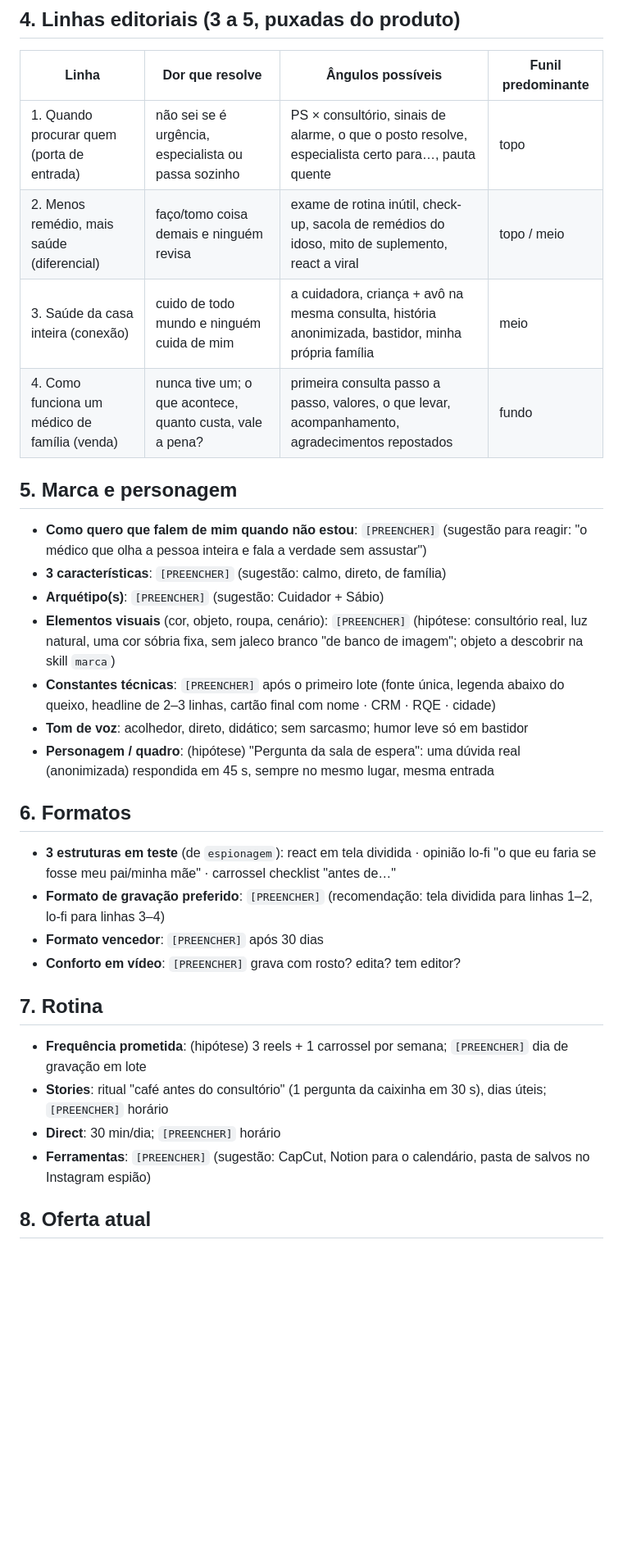
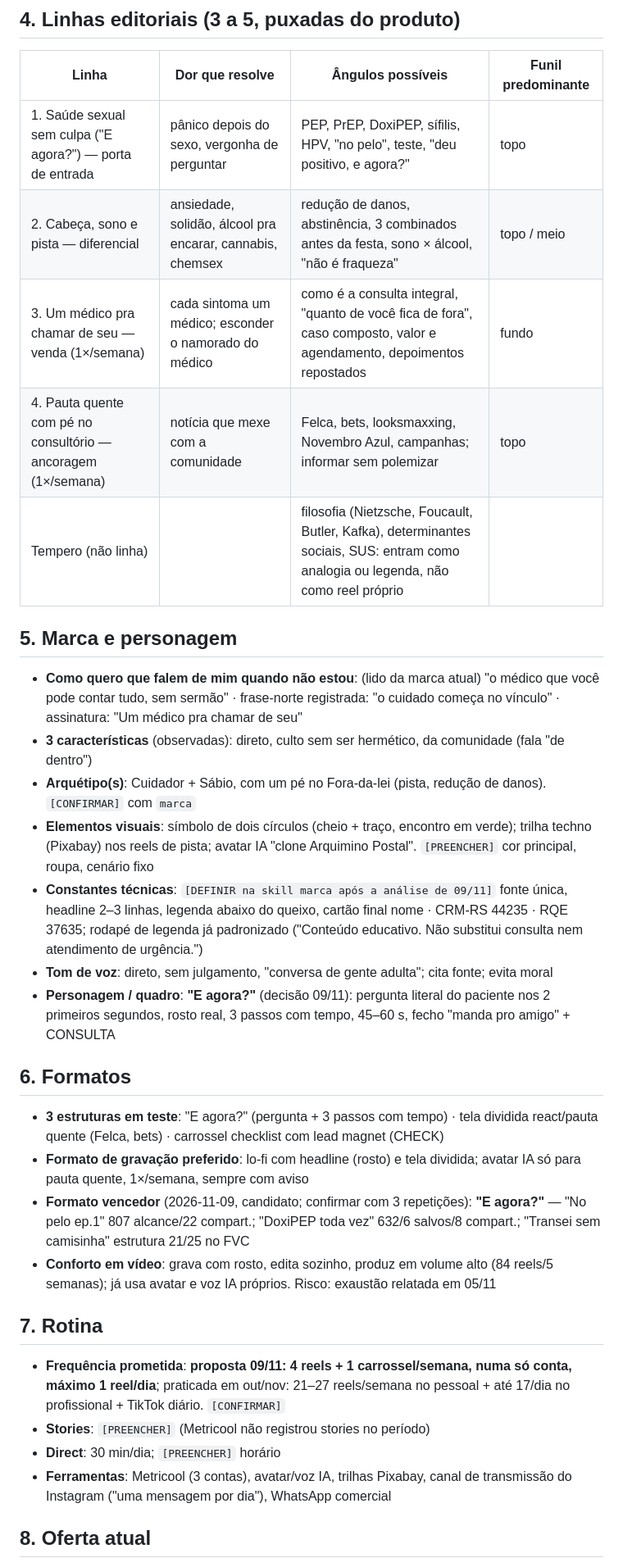
Before and after one commit to eduardopostal-mfc/universidade-plataform, a Markdown page: agencia/cliente.md, the part around one of its changes. Shown at 82% size. Drawn GitHub-style; blank space fills up the shorter version.

```diff
--- a/agencia/cliente.md
+++ b/agencia/cliente.md
@@ -36,30 +36,31 @@
 ## 4. Linhas editoriais (3 a 5, puxadas do produto)
 | Linha | Dor que resolve | Ângulos possíveis | Funil predominante |
 |---|---|---|---|
-| 1. Quando procurar quem (porta de entrada) | não sei se é urgência, especialista ou passa sozinho | PS × consultório, sinais de alarme, o que o posto resolve, especialista certo para…, pauta quente | topo |
-| 2. Menos remédio, mais saúde (diferencial) | faço/tomo coisa demais e ninguém revisa | exame de rotina inútil, check-up, sacola de remédios do idoso, mito de suplemento, react a viral | topo / meio |
-| 3. Saúde da casa inteira (conexão) | cuido de todo mundo e ninguém cuida de mim | a cuidadora, criança + avô na mesma consulta, história anonimizada, bastidor, minha própria família | meio |
-| 4. Como funciona um médico de família (venda) | nunca tive um; o que acontece, quanto custa, vale a pena? | primeira consulta passo a passo, valores, o que levar, acompanhamento, agradecimentos repostados | fundo |
+| 1. Saúde sexual sem culpa ("E agora?") — porta de entrada | pânico depois do sexo, vergonha de perguntar | PEP, PrEP, DoxiPEP, sífilis, HPV, "no pelo", teste, "deu positivo, e agora?" | topo |
+| 2. Cabeça, sono e pista — diferencial | ansiedade, solidão, álcool pra encarar, cannabis, chemsex | redução de danos, abstinência, 3 combinados antes da festa, sono × álcool, "não é fraqueza" | topo / meio |
+| 3. Um médico pra chamar de seu — venda (1×/semana) | cada sintoma um médico; esconder o namorado do médico | como é a consulta integral, "quanto de você fica de fora", caso composto, valor e agendamento, depoimentos repostados | fundo |
+| 4. Pauta quente com pé no consultório — ancoragem (1×/semana) | notícia que mexe com a comunidade | Felca, bets, looksmaxxing, Novembro Azul, campanhas; informar sem polemizar | topo |
+| Tempero (não linha) | | filosofia (Nietzsche, Foucault, Butler, Kafka), determinantes sociais, SUS: entram como analogia ou legenda, não como reel próprio | |
 
 ## 5. Marca e personagem
-- **Como quero que falem de mim quando não estou**: `[PREENCHER]` (sugestão para reagir: "o médico que olha a pessoa inteira e fala a verdade sem assustar")
-- **3 características**: `[PREENCHER]` (sugestão: calmo, direto, de família)
-- **Arquétipo(s)**: `[PREENCHER]` (sugestão: Cuidador + Sábio)
-- **Elementos visuais** (cor, objeto, roupa, cenário): `[PREENCHER]` (hipótese: consultório real, luz natural, uma cor sóbria fixa, sem jaleco branco "de banco de imagem"; objeto a descobrir na skill `marca`)
-- **Constantes técnicas**: `[PREENCHER]` após o primeiro lote (fonte única, legenda abaixo do queixo, headline de 2–3 linhas, cartão final com nome · CRM · RQE · cidade)
-- **Tom de voz**: acolhedor, direto, didático; sem sarcasmo; humor leve só em bastidor
-- **Personagem / quadro**: (hipótese) "Pergunta da sala de espera": uma dúvida real (anonimizada) respondida em 45 s, sempre no mesmo lugar, mesma entrada
+- **Como quero que falem de mim quando não estou**: (lido da marca atual) "o médico que você pode contar tudo, sem sermão" · frase-norte registrada: "o cuidado começa no vínculo" · assinatura: "Um médico pra chamar de seu"
+- **3 características** (observadas): direto, culto sem ser hermético, da comunidade (fala "de dentro")
+- **Arquétipo(s)**: Cuidador + Sábio, com um pé no Fora-da-lei (pista, redução de danos). `[CONFIRMAR]` com `marca`
+- **Elementos visuais**: símbolo de dois círculos (cheio + traço, encontro em verde); trilha techno (Pixabay) nos reels de pista; avatar IA "clone Arquimino Postal". `[PREENCHER]` cor principal, roupa, cenário fixo
+- **Constantes técnicas**: `[DEFINIR na skill marca após a análise de 09/11]` fonte única, headline 2–3 linhas, legenda abaixo do queixo, cartão final nome · CRM-RS 44235 · RQE 37635; rodapé de legenda já padronizado ("Conteúdo educativo. Não substitui consulta nem atendimento de urgência.")
+- **Tom de voz**: direto, sem julgamento, "conversa de gente adulta"; cita fonte; evita moral
+- **Personagem / quadro**: **"E agora?"** (decisão 09/11): pergunta literal do paciente nos 2 primeiros segundos, rosto real, 3 passos com tempo, 45–60 s, fecho "manda pro amigo" + CONSULTA
 
 ## 6. Formatos
-- **3 estruturas em teste** (de `espionagem`): react em tela dividida · opinião lo-fi "o que eu faria se fosse meu pai/minha mãe" · carrossel checklist "antes de…"
-- **Formato de gravação preferido**: `[PREENCHER]` (recomendação: tela dividida para linhas 1–2, lo-fi para linhas 3–4)
-- **Formato vencedor**: `[PREENCHER]` após 30 dias
-- **Conforto em vídeo**: `[PREENCHER]` grava com rosto? edita? tem editor?
+- **3 estruturas em teste**: "E agora?" (pergunta + 3 passos com tempo) · tela dividida react/pauta quente (Felca, bets) · carrossel checklist com lead magnet (CHECK)
+- **Formato de gravação preferido**: lo-fi com headline (rosto) e tela dividida; avatar IA só para pauta quente, 1×/semana, sempre com aviso
+- **Formato vencedor** (2026-11-09, candidato; confirmar com 3 repetições): **"E agora?"** — "No pelo ep.1" 807 alcance/22 compart.; "DoxiPEP toda vez" 632/6 salvos/8 compart.; "Transei sem camisinha" estrutura 21/25 no FVC
+- **Conforto em vídeo**: grava com rosto, edita sozinho, produz em volume alto (84 reels/5 semanas); já usa avatar e voz IA próprios. Risco: exaustão relatada em 05/11
 
 ## 7. Rotina
-- **Frequência prometida**: (hipótese) 3 reels + 1 carrossel por semana; `[PREENCHER]` dia de gravação em lote
-- **Stories**: ritual "café antes do consultório" (1 pergunta da caixinha em 30 s), dias úteis; `[PREENCHER]` horário
+- **Frequência prometida**: **proposta 09/11: 4 reels + 1 carrossel/semana, numa só conta, máximo 1 reel/dia**; praticada em out/nov: 21–27 reels/semana no pessoal + até 17/dia no profissional + TikTok diário. `[CONFIRMAR]`
+- **Stories**: `[PREENCHER]` (Metricool não registrou stories no período)
 - **Direct**: 30 min/dia; `[PREENCHER]` horário
-- **Ferramentas**: `[PREENCHER]` (sugestão: CapCut, Notion para o calendário, pasta de salvos no Instagram espião)
+- **Ferramentas**: Metricool (3 contas), avatar/voz IA, trilhas Pixabay, canal de transmissão do Instagram ("uma mensagem por dia"), WhatsApp comercial
 
 ## 8. Oferta atual
```
Also changed, not shown: other parts of agencia/cliente.md (+26 -24 lines), agencia/analise-2026-11.md (added, +106 -0 lines), agencia/calendario.md (+3 -0 lines).
